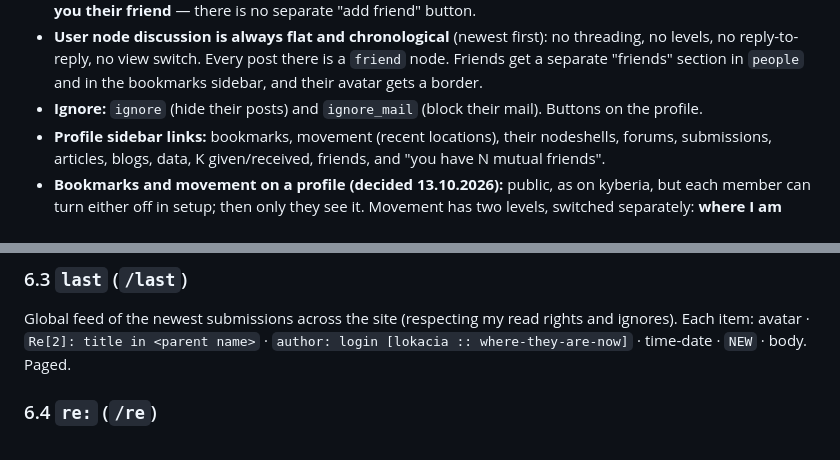
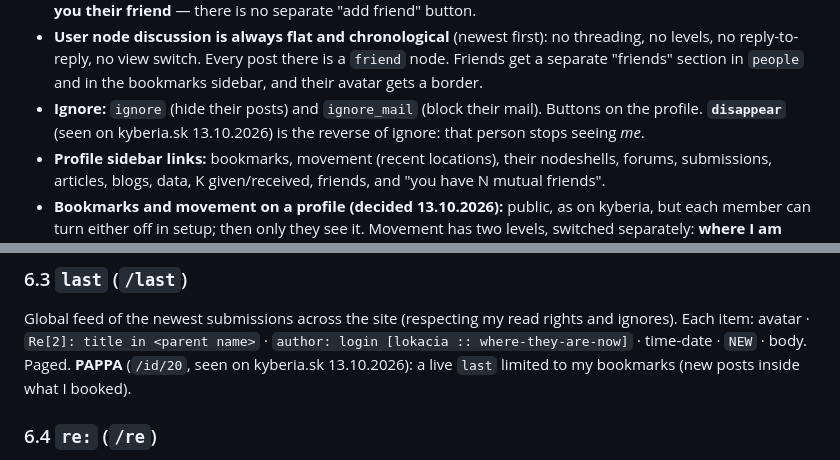
Before and after one commit to slobo3/kyberia-v4, a Markdown page: SPEC.md, 2 parts joined by grey strips. Drawn GitHub-style.

Commit message:
SPEC: disappear (reverse ignore) and PAPPA (live last of my bookmarks)
Co-Authored-By: Claude Opus 5.5 <noreply@anthropic.com>
Claude-Session: https://claude.ai/code/session_01Sh3wqptnBLSr3RU9kvAsrM

```diff
--- a/SPEC.md
+++ b/SPEC.md
@@ -154,6 +154,7 @@ Keep it, safely:
   levels, no reply-to-reply, no view switch. Every post there is a `friend` node. Friends get a separate
   "friends" section in `people` and in the bookmarks sidebar, and their avatar gets a border.
 - **Ignore:** `ignore` (hide their posts) and `ignore_mail` (block their mail). Buttons on the profile.
+  **`disappear`** (seen on kyberia.sk 13.10.2026) is the reverse of ignore: that person stops seeing *me*.
 - **Profile sidebar links:** bookmarks, movement (recent locations), their nodeshells, forums,
   submissions, articles, blogs, data, K given/received, friends, and "you have N mutual friends".
 - **Bookmarks and movement on a profile (decided 13.10.2026):** public, as on kyberia, but each member can turn
@@ -270,6 +271,7 @@ which right to give + pridať. User settings (setup) are a separate page.
 Global feed of the newest submissions across the site (respecting my read rights and ignores).
 Each item: avatar · `Re[2]: title in <parent name>` · `author: login [lokacia :: where-they-are-now]` ·
 time-date · `NEW` · body. Paged.
+**PAPPA** (`/id/20`, seen on kyberia.sk 13.10.2026): a live `last` limited to my bookmarks (new posts inside what I booked).
 
 ### 6.4 `re:` (`/re`)
 Replies to *my* nodes (children of anything I own), newest first, rendered as a **flat discussion**: the same
```
